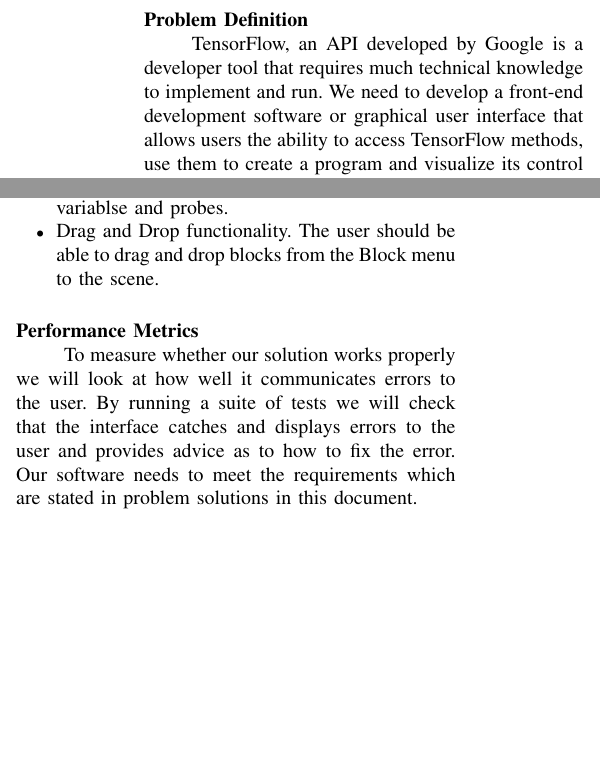
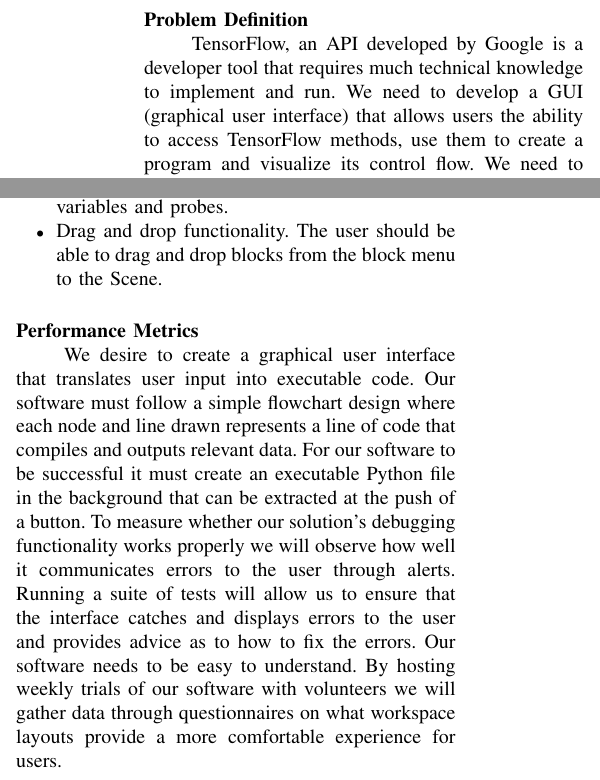
Before and after one commit to BeNsAeI/WYSIWYG-Capstone, a LaTeX problem sheet (Assignment1.tex): two parts of the columns of page 2 of 2, joined at a grey line, cut so that both start at the same text, the shorter picture padded with empty space. Compiled offline with pdfLaTeX; a missing font is replaced by an installed copy or a similar font; a LaTeX package or settings file that is missing is left out.

Commit message:
Update Problem Statement with Metrics explanation. Add title page pdf folder for use in future documents.

```diff
--- a/Assignment1.tex
+++ b/Assignment1.tex
@@ -1,20 +1,22 @@
 \documentclass[a4paper,10pt]{IEEETran}
 \usepackage[margin=1.0in]{geometry}
+\usepackage{pdfpages}
 \setlength{\parskip}{\baselineskip}
 \setlength\parindent{24pt}
 
 \newcommand*\Title{WYSIWYG Approach to GUI for TensorFlow Deep Learning API}
 \newcommand*\Date{October 2016}
-\newcommand*\Author{Behnam Saeedi, Connor Sedwick, Colin Dorsett}
+\newcommand*\Author{Behnam Saeedi, Connor Sedwick, Collin Dorsett}
 \newcommand*\GroupNumber{Group Number: 33}
 \newcommand*\GroupName{Group Name: Visual Flow}
 \title{WYSIWYG Approach to GUI for TensorFlow Deep Learning API}
-\author{Behnam Saeedi, Connor Sedwick, Colin Dorsett}
+\author{Behnam Saeedi, Connor Sedwick, Collin Dorsett}
 \date{\today}
 
 \begin{document}
 
 	\begin{titlepage}
+%	\includepdf[pages=1-,pagecommand={\thispagestyle{article}}]{myletter.pdf}
 %		\maketitle
 		\vspace*{\fill}
 			\begin{center}
@@ -33,7 +35,7 @@
 
 	\noindent \textbf{Problem Definition}\\
 	\indent TensorFlow, an API developed by Google is a developer tool that requires much technical knowledge to implement and run.
-	 We need to develop a front-end development software or graphical user interface that allows users the ability to access TensorFlow methods, use them to create a program and visualize its control flow.
+	 We need to develop a GUI (graphical user interface) that allows users the ability to access TensorFlow methods, use them to create a program and visualize its control flow.
 	 We need to develop an interface that is easy to navigate while also providing useful feedback to the user if there is an error in their implementation.
 	 It should be easy to install and support multi-layered program designs as well as different types of data input such as text or graphical data.
 	 Furthermore, this software needs to support a simple drag, drop and connect functionality to enhance user experience.\\
@@ -42,5 +44,6 @@
 	\indent Our proposed solution is to use Python scripting language to develop a software that grants developers the ability to graphically visualize the control flow of their program using a flowchart style design backed with TensorFlow API.
 	 It will also track states of the program between methods during execution to aid monitoring and modifying run-time parameters.
 	 Furthermore, this software warns users if they are missing a specific node required in their program that is required for it to compile and run correctly.\\
+	 \\The following is how we plan to model our solution:
 	\begin{itemize}
 		\item Display the build space in a graphical user interface. This display is called the Scene.
@@ -62,10 +64,17 @@
-		\item Blocks menu window. This window contains a list of all blocks including layers, classes, methods, variablse and probes.
-		\item Drag and Drop functionality. The user should be able to drag and drop blocks from the Block menu to the scene.
+		\item Extract function outputs the corresponding Python file based on the designed system.
+		\item Blocks menu window. This window contains a list of all blocks including layers, classes, methods, variables and probes.
+		\item Drag and drop functionality. The user should be able to drag and drop blocks from the block menu to the Scene.
 	\end{itemize}
 
 	\noindent \textbf{Performance Metrics}\\
-	\indent To measure whether our solution works properly we will look at how well it communicates errors to the user.
-	 By running a suite of tests we will check that the interface catches and displays errors to the user and provides advice as to how to fix the error.
-	 Our software needs to meet the requirements which are stated in problem solutions in this document.
+	\indent We desire to create a graphical user interface that translates user input into executable code.
+	Our software must follow a simple flowchart design where each node and line drawn represents a line of code that compiles and outputs relevant data.
+	For our software to be successful it must create an executable Python file in the background that can be extracted at the push of a button.
+	To measure whether our solution's debugging functionality works properly we will observe how well it communicates errors to the user through alerts.
+	 Running a suite of tests will allow us to ensure that the interface catches and displays errors to the user and provides advice as to how to fix the errors.
+	 Our software needs to be easy to understand.
+	 By hosting weekly trials of our software with volunteers we will gather data through questionnaires on what workspace layouts provide a more comfortable experience for users.
+
+
 
 \end{document}
```
Also changed, not shown: title/WYSIWYG_title.pdf (added), Assignment1.tex (15 more changed lines).
